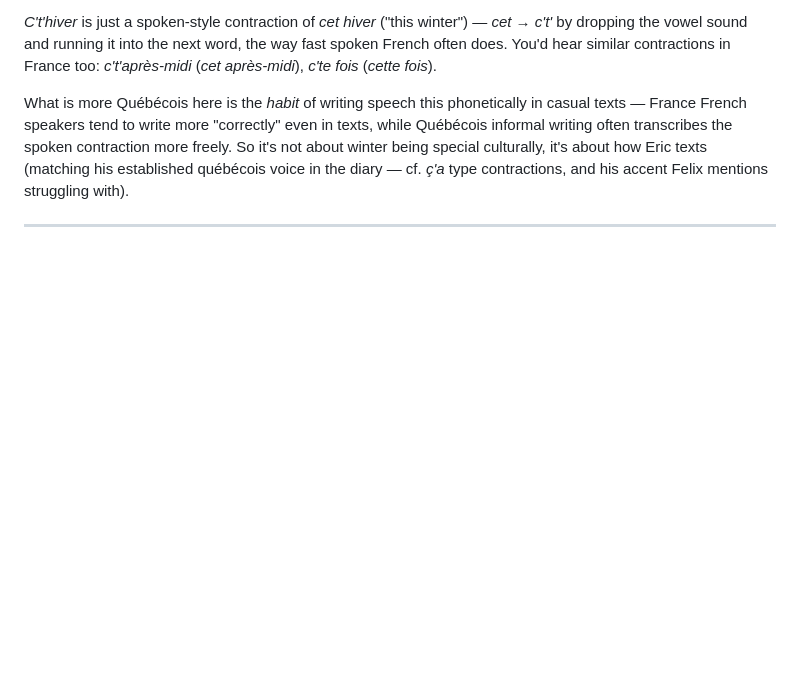
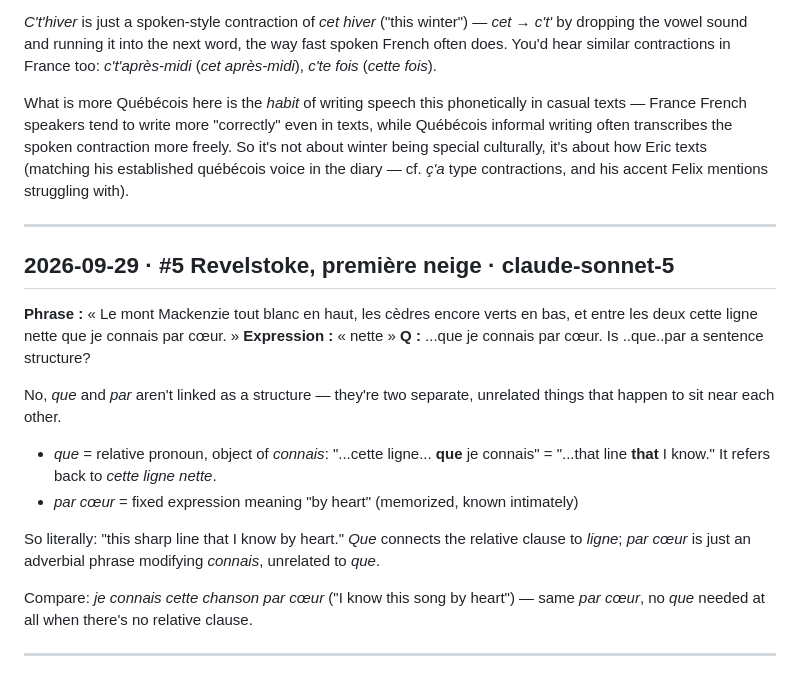
Before and after one commit to arqbca11/felix-field-notes, a Markdown page: questions.md, the part around the change. Drawn GitHub-style; blank space fills up the shorter version.

Commit message:
questions: 1 new

```diff
--- a/questions.md
+++ b/questions.md
@@ -277,3 +277,19 @@ Not unique to Québec, but more common there in casual writing/texting.
 What is more Québécois here is the *habit* of writing speech this phonetically in casual texts — France French speakers tend to write more "correctly" even in texts, while Québécois informal writing often transcribes the spoken contraction more freely. So it's not about winter being special culturally, it's about how Eric texts (matching his established québécois voice in the diary — cf. *ç'a* type contractions, and his accent Felix mentions struggling with).
 
 ---
+
+## 2026-09-29 · #5 Revelstoke, première neige · claude-sonnet-5
+**Phrase :** « Le mont Mackenzie tout blanc en haut, les cèdres encore verts en bas, et entre les deux cette ligne nette que je connais par cœur. »
+**Expression :** « nette »
+**Q :** ...que je connais par cœur. Is ..que..par a sentence structure?
+
+No, *que* and *par* aren't linked as a structure — they're two separate, unrelated things that happen to sit near each other.
+
+- *que* = relative pronoun, object of *connais*: "...cette ligne... **que** je connais" = "...that line **that** I know." It refers back to *cette ligne nette*.
+- *par cœur* = fixed expression meaning "by heart" (memorized, known intimately)
+
+So literally: "this sharp line that I know by heart." *Que* connects the relative clause to *ligne*; *par cœur* is just an adverbial phrase modifying *connais*, unrelated to *que*.
+
+Compare: *je connais cette chanson par cœur* ("I know this song by heart") — same *par cœur*, no *que* needed at all when there's no relative clause.
+
+---
```
